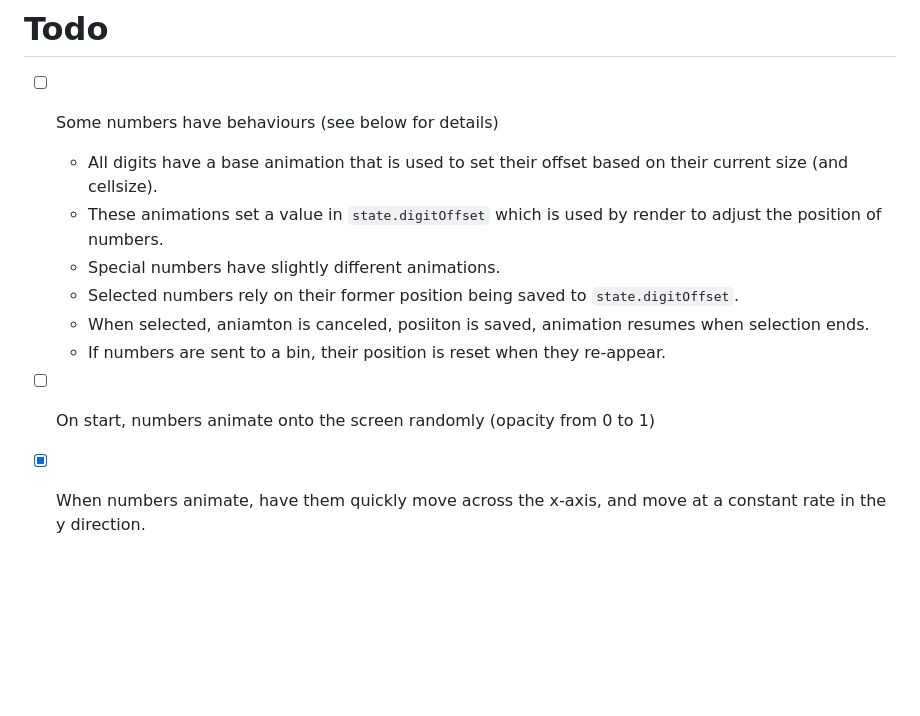
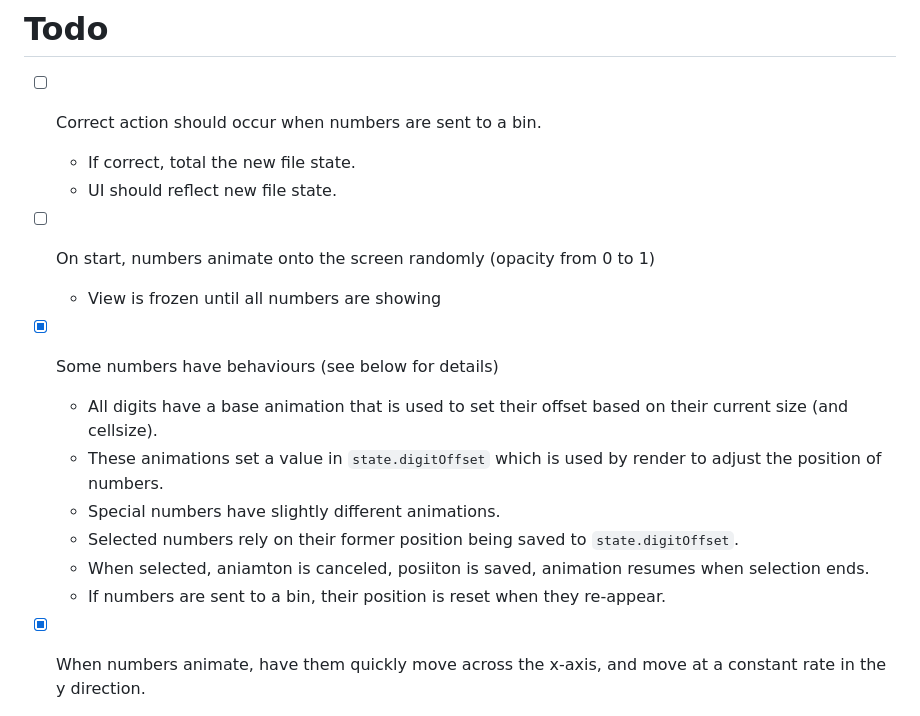
Before and after one commit to strawstack/TheFourTempers, a Markdown page: README.md, the part around the change. GitHub-like rendering; blank space fills up the shorter version.

```diff
--- a/README.md
+++ b/README.md
@@ -2,15 +2,19 @@
 
 # Todo
 
-- [ ] Some numbers have behaviours (see below for details)
+- [ ] Correct action should occur when numbers are sent to a bin.
+    - If correct, total the new file state.
+    - UI should reflect new file state.
+- [ ] On start, numbers animate onto the screen randomly (opacity from 0 to 1)
+    - View is frozen until all numbers are showing
+
+- [x] Some numbers have behaviours (see below for details)
     - All digits have a base animation that is used to set their offset based on their current size (and cellsize).
     - These animations set a value in `state.digitOffset` which is used by render to adjust the position of numbers.
     - Special numbers have slightly different animations.
     - Selected numbers rely on their former position being saved to `state.digitOffset`.
     - When selected, aniamton is canceled, posiiton is saved, animation resumes when selection ends.
     - If numbers are sent to a bin, their position is reset when they re-appear.
-- [ ] On start, numbers animate onto the screen randomly (opacity from 0 to 1)
-
 - [x] When numbers animate, have them quickly move across the x-axis, and move at a constant rate in the y direction.
 - [x] Implement precise animations
     - Numbers get sent to bin
```
